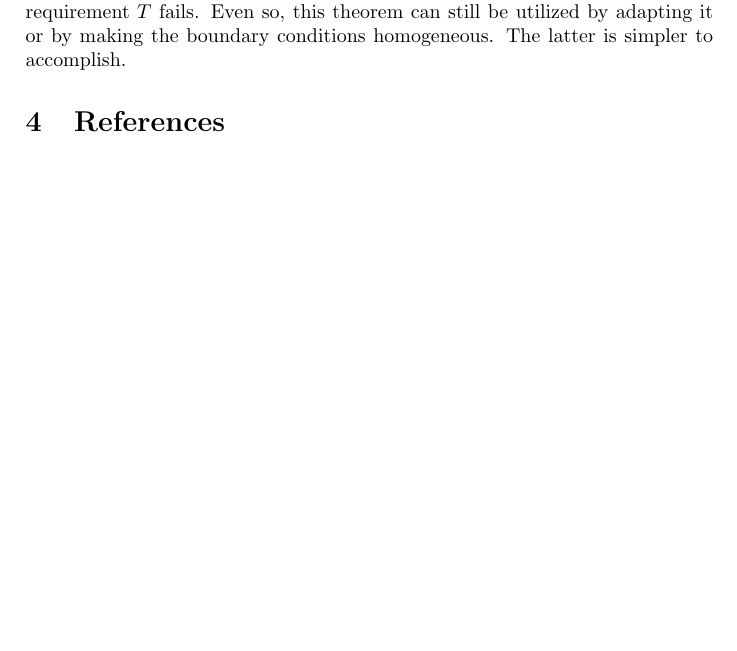
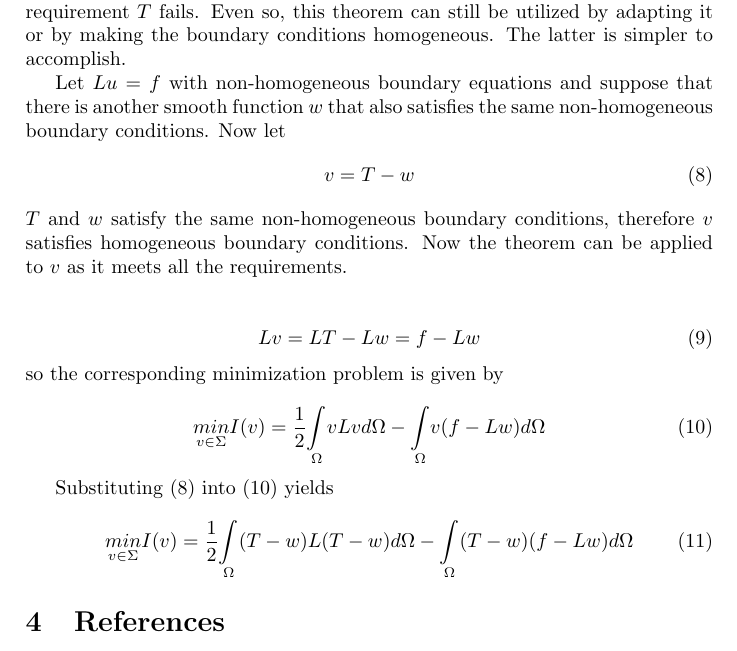
Before and after one commit to misrbechan/FEM, a LaTeX document (FE_lab.tex): part of page 3 of 3, cut so that both start at the same text. Compiled offline with pdfLaTeX.

Commit message:
progessed min problem

```diff
--- a/FE_lab.tex
+++ b/FE_lab.tex
@@ -4,6 +4,7 @@
 \usepackage{amsfonts}
 \usepackage{amssymb}
 \usepackage{graphicx}
+\bibliography{FEM_ref}
 %\usepackage{biblatex}
 \title{Finite Element Method Computer Assignment 4.1.1}
 \begin{document}
@@ -79,6 +80,26 @@ I(u) = \int _{\Omega}\{\frac{1}{2}uLu-uf\}d\Omega
 
 Another requirement $u$ should obey is homogeneous boundary conditions, a requirement $T$ fails. Even so, this theorem can still be utilized by adapting it or by making the boundary conditions homogeneous. The latter is simpler to accomplish.
 
+Let $Lu=f$ with non-homogeneous boundary equations and suppose that there is another smooth function $w$ that also satisfies the same non-homogeneous boundary conditions. Now let
+\begin{equation}\label{eq:v}
+v=T-w
+\end{equation}
+$T$ and $w$ satisfy the same non-homogeneous boundary conditions, therefore $v$ satisfies homogeneous boundary conditions. Now the theorem can be applied to $v$ as it meets all the requirements. \\
+
+\begin{equation}\label{rhsv}
+Lv=LT-Lw=f-Lw
+\end{equation}
+so the corresponding minimization problem is given by
+
+\begin{equation}\label{eq:min1}
+\underset{v\in\Sigma} {min}I(v) = \frac{1}{2}\underset{\Omega}{\int}vLvd\Omega-\underset{\Omega}{\int}v(f-Lw)d\Omega
+\end{equation}
+
+Substituting \eqref{eq:v} into \eqref{eq:min1} yields
+
+\begin{equation}
+\underset{v\in\Sigma} {min}I(v) = \frac{1}{2}\underset{\Omega}{\int}(T-w)L(T-w)d\Omega-\underset{\Omega}{\int}(T-w)(f-Lw)d\Omega
+\end{equation}
 \section{References}
 
 \end{document}
```
Also changed, not shown: FE_lab.tex (2 more changed lines).
